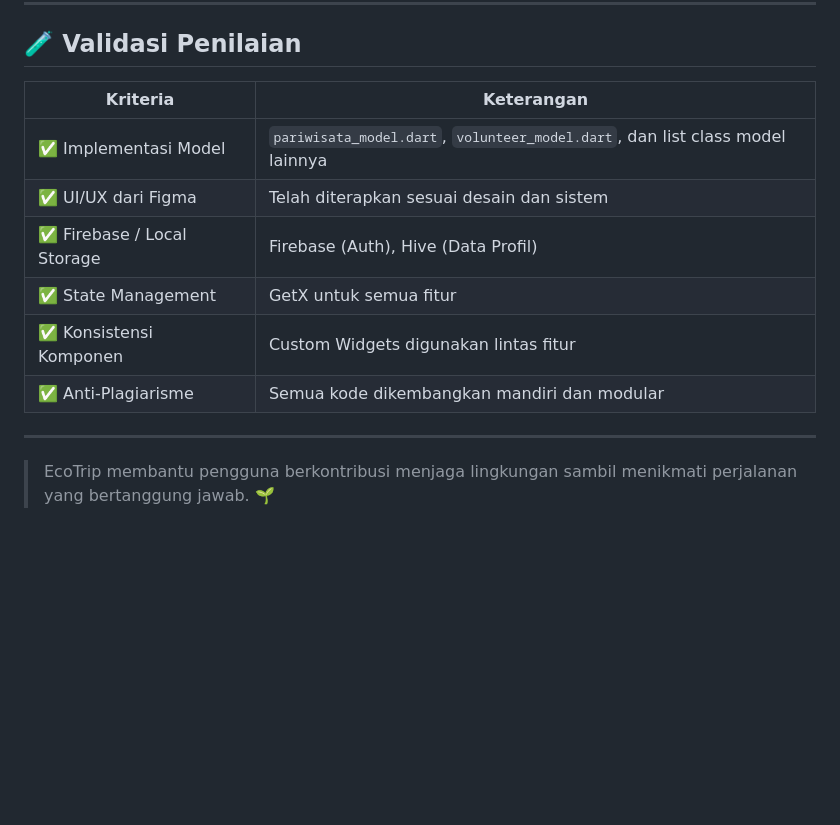
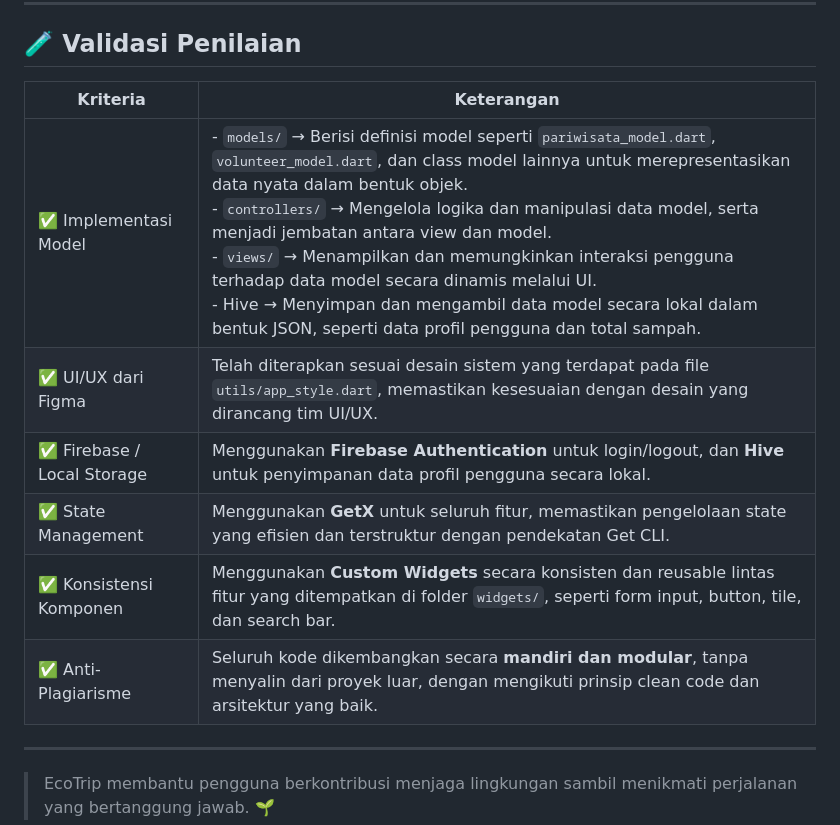
Before and after one commit to MotionHacks4-0/Team4, a Markdown page: README.md, the part around the change. Rendered like a GitHub page; blank space fills up the shorter version.

```diff
--- a/README.md
+++ b/README.md
@@ -76,14 +76,15 @@ lib/
 
 ## 🧪 Validasi Penilaian
 
-| Kriteria                    | Keterangan                                                                    |
-| --------------------------- | ----------------------------------------------------------------------------- |
-| ✅ Implementasi Model       | `pariwisata_model.dart`, `volunteer_model.dart`, dan list class model lainnya |
-| ✅ UI/UX dari Figma         | Telah diterapkan sesuai desain dan sistem                                     |
-| ✅ Firebase / Local Storage | Firebase (Auth), Hive (Data Profil)                                           |
-| ✅ State Management         | GetX untuk semua fitur                                                        |
-| ✅ Konsistensi Komponen     | Custom Widgets digunakan lintas fitur                                         |
-| ✅ Anti-Plagiarisme         | Semua kode dikembangkan mandiri dan modular                                   |
+| Kriteria                    | Keterangan                                                                                                                                                                                                                     |
+|----------------------------|----------------------------------------------------------------------------------------------------------------------------------------------------------------------------------------------------------------------------------|
+| ✅ Implementasi Model       | - `models/` → Berisi definisi model seperti `pariwisata_model.dart`, `volunteer_model.dart`, dan class model lainnya untuk merepresentasikan data nyata dalam bentuk objek. <br> - `controllers/` → Mengelola logika dan manipulasi data model, serta menjadi jembatan antara view dan model. <br> - `views/` → Menampilkan dan memungkinkan interaksi pengguna terhadap data model secara dinamis melalui UI. <br> - Hive → Menyimpan dan mengambil data model secara lokal dalam bentuk JSON, seperti data profil pengguna dan total sampah. |
+| ✅ UI/UX dari Figma         | Telah diterapkan sesuai desain sistem yang terdapat pada file `utils/app_style.dart`, memastikan kesesuaian dengan desain yang dirancang tim UI/UX.                                                                           |
+| ✅ Firebase / Local Storage | Menggunakan **Firebase Authentication** untuk login/logout, dan **Hive** untuk penyimpanan data profil pengguna secara lokal.                                                                                                 |
+| ✅ State Management         | Menggunakan **GetX** untuk seluruh fitur, memastikan pengelolaan state yang efisien dan terstruktur dengan pendekatan Get CLI.                                                                                                |
+| ✅ Konsistensi Komponen     | Menggunakan **Custom Widgets** secara konsisten dan reusable lintas fitur yang ditempatkan di folder `widgets/`, seperti form input, button, tile, dan search bar.                                                            |
+| ✅ Anti-Plagiarisme         | Seluruh kode dikembangkan secara **mandiri dan modular**, tanpa menyalin dari proyek luar, dengan mengikuti prinsip clean code dan arsitektur yang baik.                                                                      |
+
 
 ---
 
```
